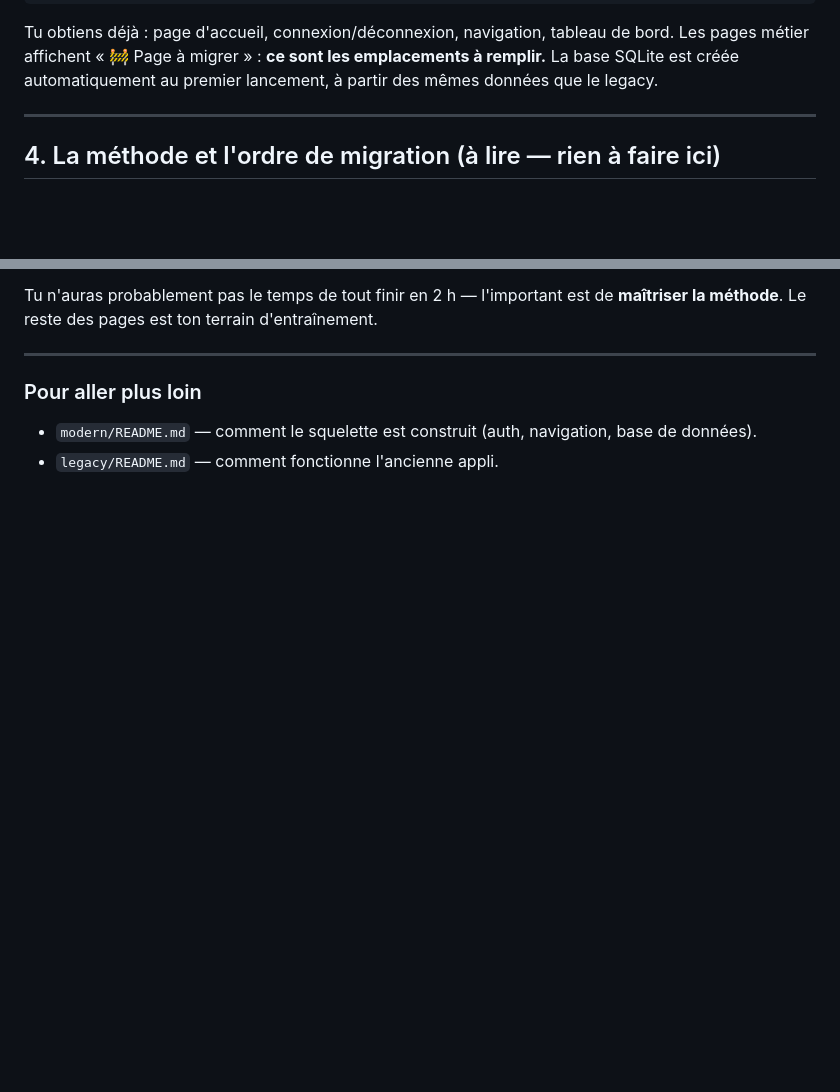
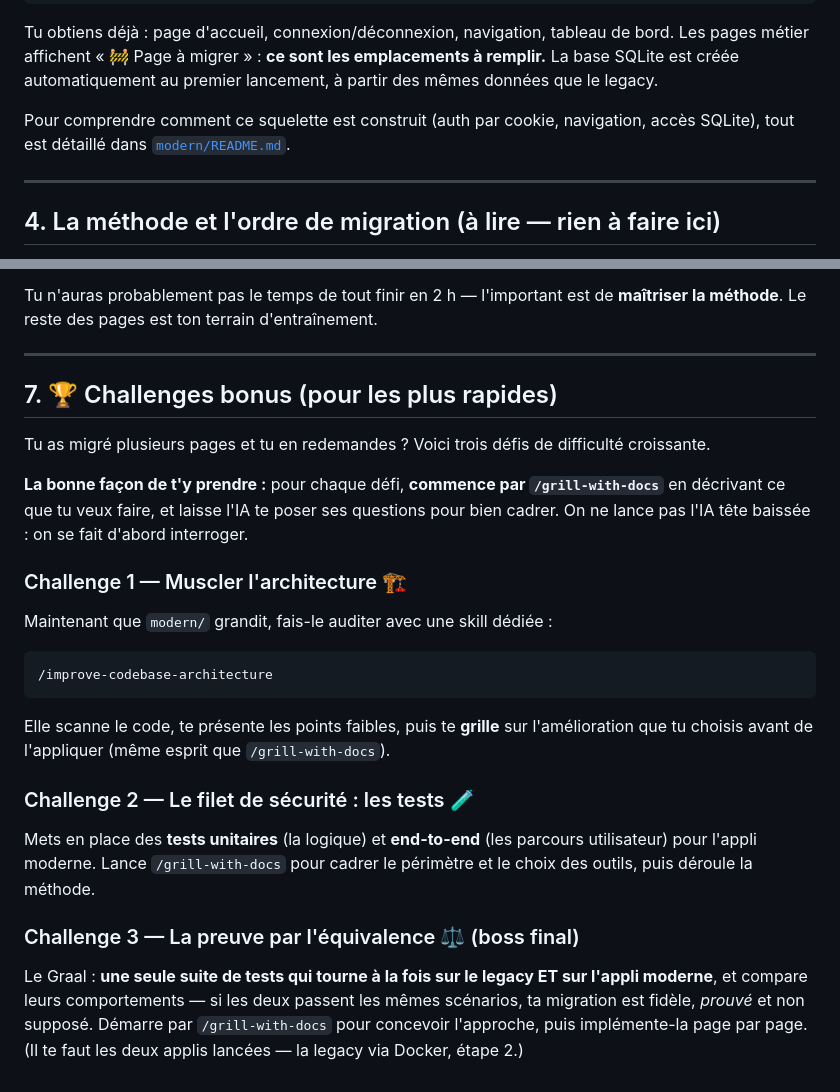
Before and after one commit to theodo-group/dojo-ai-coding, a Markdown page: README.md, 2 parts joined by grey strips. Rendered like a GitHub page; blank space fills up the shorter version.

````diff
--- a/README.md
+++ b/README.md
@@ -140,6 +190,9 @@ Tu obtiens déjà : page d'accueil, connexion/déconnexion, navigation, tableau
 Les pages métier affichent « 🚧 Page à migrer » : **ce sont les emplacements à remplir.**
 La base SQLite est créée automatiquement au premier lancement, à partir des mêmes
 données que le legacy.
+
+Pour comprendre comment ce squelette est construit (auth par cookie, navigation, accès
+SQLite), tout est détaillé dans [`modern/README.md`](modern/README.md).
 
 ---
 
@@ -253,6 +306,35 @@ la méthode**. Le reste des pages est ton terrain d'entraînement.
 
 ---
 
-### Pour aller plus loin
-- `modern/README.md` — comment le squelette est construit (auth, navigation, base de données).
-- `legacy/README.md` — comment fonctionne l'ancienne appli.
+## 7. 🏆 Challenges bonus (pour les plus rapides)
+
+Tu as migré plusieurs pages et tu en redemandes ? Voici trois défis de difficulté croissante.
+
+**La bonne façon de t'y prendre :** pour chaque défi, **commence par `/grill-with-docs`** en
+décrivant ce que tu veux faire, et laisse l'IA te poser ses questions pour bien cadrer.
+On ne lance pas l'IA tête baissée : on se fait d'abord interroger.
+
+### Challenge 1 — Muscler l'architecture 🏗️
+
+Maintenant que `modern/` grandit, fais-le auditer avec une skill dédiée :
+
+```
+/improve-codebase-architecture
+```
+
+Elle scanne le code, te présente les points faibles, puis te **grille** sur l'amélioration
+que tu choisis avant de l'appliquer (même esprit que `/grill-with-docs`).
+
+### Challenge 2 — Le filet de sécurité : les tests 🧪
+
+Mets en place des **tests unitaires** (la logique) et **end-to-end** (les parcours
+utilisateur) pour l'appli moderne. Lance `/grill-with-docs` pour cadrer le périmètre et le
+choix des outils, puis déroule la méthode.
+
+### Challenge 3 — La preuve par l'équivalence ⚖️ (boss final)
+
+Le Graal : **une seule suite de tests qui tourne à la fois sur le legacy ET sur l'appli
+moderne**, et compare leurs comportements — si les deux passent les mêmes scénarios, ta
+migration est fidèle, *prouvé* et non supposé. Démarre par `/grill-with-docs` pour concevoir
+l'approche, puis implémente-la page par page. (Il te faut les deux applis lancées — la
+legacy via Docker, étape 2.)
````
Also changed, not shown: other parts of README.md (+58 -8 lines).
